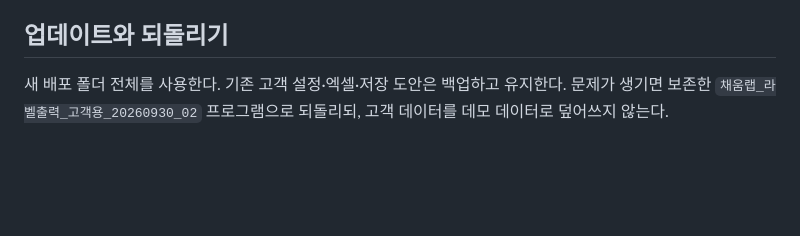
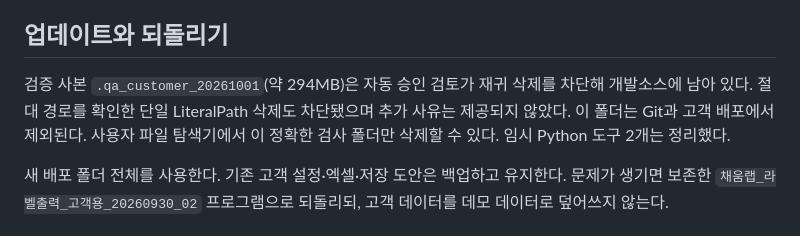
Before and after one commit to nugue3333-dotcom/geobogi-label-project, a Markdown page: 개발소스/docs/LABEL_DESIGNER_UI_RELEASE_REPORT_2026-10-01.md, the part around the change. GitHub-like rendering; blank space fills up the shorter version.

Commit message:
Record temporary verification copy cleanup limitation

```diff
--- a/개발소스/docs/LABEL_DESIGNER_UI_RELEASE_REPORT_2026-10-01.md
+++ b/개발소스/docs/LABEL_DESIGNER_UI_RELEASE_REPORT_2026-10-01.md
@@ -52,6 +52,8 @@ PDF 작업 시작 기록용 Node 도구는 이 PC의 ncrypto::CSPRNG(nullptr, 0)
 
 ## 업데이트와 되돌리기
 
+검증 사본 `.qa_customer_20261001`(약 294MB)은 자동 승인 검토가 재귀 삭제를 차단해 개발소스에 남아 있다. 절대 경로를 확인한 단일 LiteralPath 삭제도 차단됐으며 추가 사유는 제공되지 않았다. 이 폴더는 Git과 고객 배포에서 제외된다. 사용자 파일 탐색기에서 이 정확한 검사 폴더만 삭제할 수 있다. 임시 Python 도구 2개는 정리했다.
+
 새 배포 폴더 전체를 사용한다. 기존 고객 설정·엑셀·저장 도안은 백업하고 유지한다. 문제가 생기면 보존한 `채움랩_라벨출력_고객용_20260930_02` 프로그램으로 되돌리되, 고객 데이터를 데모 데이터로 덮어쓰지 않는다.
 
 ## GitHub 반영
```
